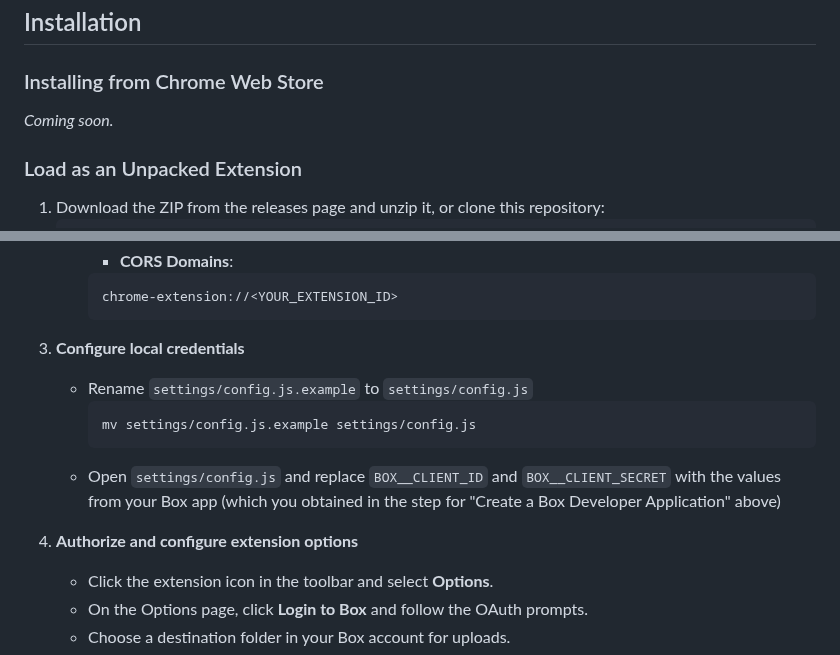
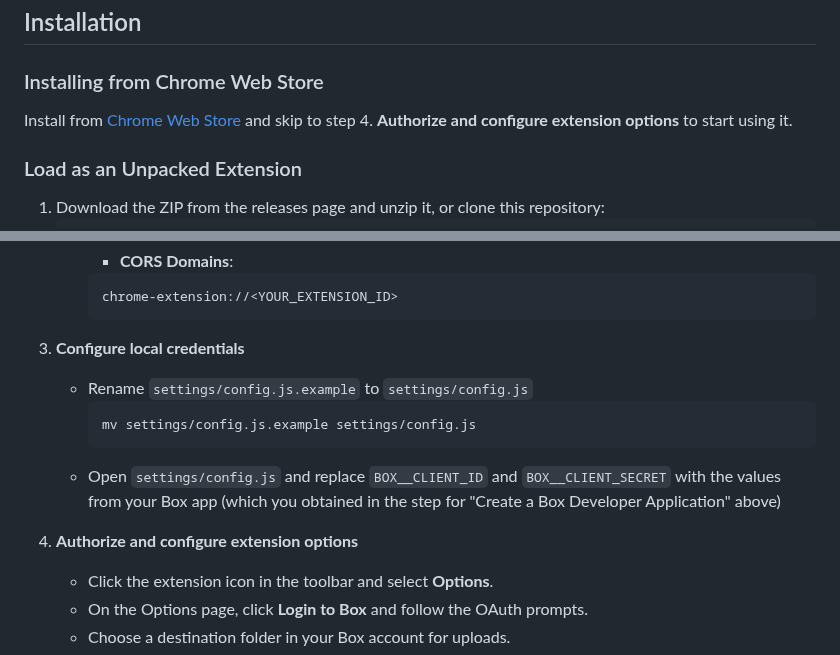
Before and after one commit to kojimaru14/box-ai-for-chrome, a Markdown page: README.md, 2 parts joined by grey strips. Drawn GitHub-style.

Commit message:
Update README.md
Add the link to chrome web store.

````diff
--- a/README.md
+++ b/README.md
@@ -12,7 +12,7 @@ Ask questions about selected text using the Box AI API directly from your Chrome
 
 ### Installing from Chrome Web Store
 
-_Coming soon._
+Install from [Chrome Web Store](https://chromewebstore.google.com/detail/box-ai-for-chrome/mimicfcbgocopnofklikpnmcckmiaadn) and skip to step 4. **Authorize and configure extension options** to start using it.
 
 ### Load as an Unpacked Extension
 1. Download the ZIP from the releases page and unzip it, or clone this repository:
@@ -52,14 +52,14 @@ Before using the extension, you must set up your Box API credentials and authori
       chrome-extension://<YOUR_EXTENSION_ID>
       ```
 
-2. **Configure local credentials**
+3. **Configure local credentials**
    - Rename `settings/config.js.example` to `settings/config.js`
       ```bash
       mv settings/config.js.example settings/config.js
       ```
    - Open `settings/config.js` and replace `BOX__CLIENT_ID` and `BOX__CLIENT_SECRET` with the values from your Box app (which you obtained in the step for "Create a Box Developer Application" above)
 
-3. **Authorize and configure extension options**
+4. **Authorize and configure extension options**
    - Click the extension icon in the toolbar and select **Options**.
    - On the Options page, click **Login to Box** and follow the OAuth prompts.
    - Choose a destination folder in your Box account for uploads.
````
